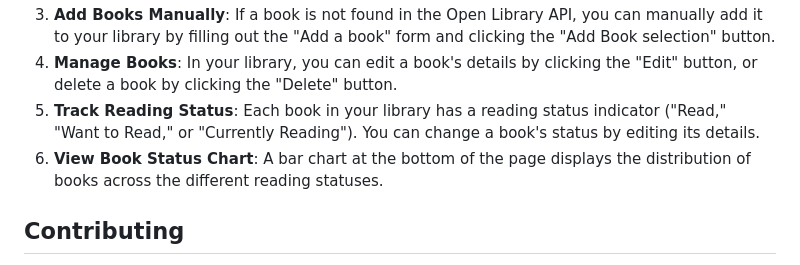
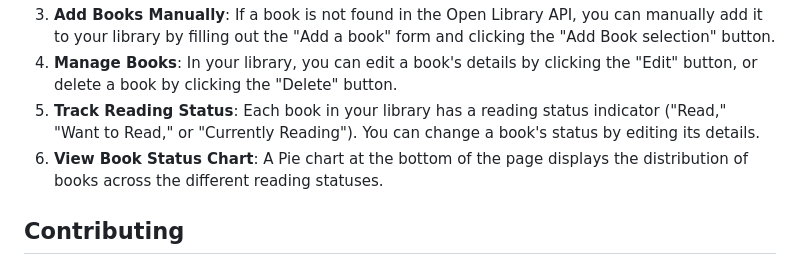
Before and after one commit to AshleynWebb/Better-Book-Tracker, a Markdown page: README.md, the part around the change. Drawn GitHub-style.

```diff
--- a/README.md
+++ b/README.md
@@ -81,7 +81,7 @@ This organization creates a comprehensive book tracking experience, from adding
 3. **Add Books Manually**: If a book is not found in the Open Library API, you can manually add it to your library by filling out the "Add a book" form and clicking the "Add Book selection" button.
 4. **Manage Books**: In your library, you can edit a book's details by clicking the "Edit" button, or delete a book by clicking the "Delete" button.
 5. **Track Reading Status**: Each book in your library has a reading status indicator ("Read," "Want to Read," or "Currently Reading"). You can change a book's status by editing its details.
-6. **View Book Status Chart**: A bar chart at the bottom of the page displays the distribution of books across the different reading statuses.
+6. **View Book Status Chart**: A Pie chart at the bottom of the page displays the distribution of books across the different reading statuses.
 
 ## Contributing
 
```
